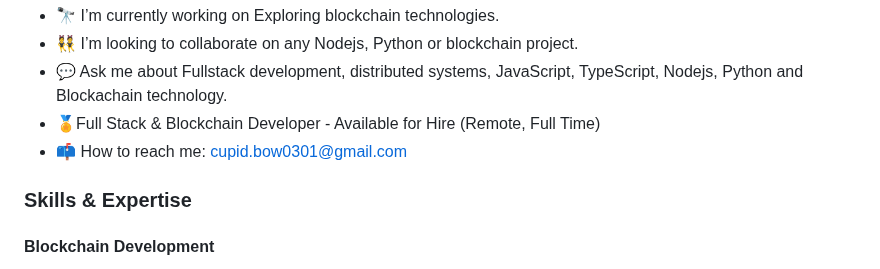
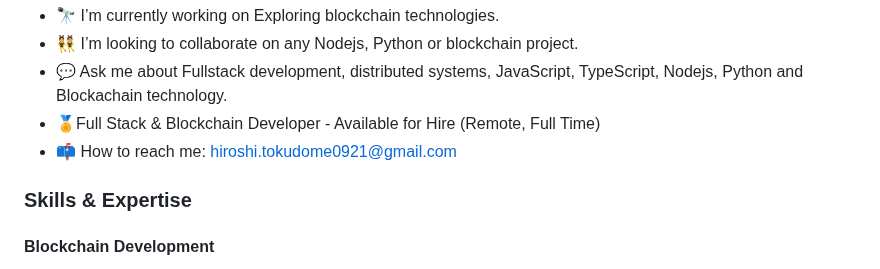
Before and after one commit to cupidbow20000/cupidbow20000, a Markdown page: README.md, the part around the change. Rendered like a GitHub page.

```diff
--- a/README.md
+++ b/README.md
@@ -12,7 +12,7 @@ Experienced Senior Full Stack and Blockchain Developer with over 6 years of expe
 - 👯 I’m looking to collaborate on any Nodejs, Python or blockchain project.
 - 💬 Ask me about Fullstack development, distributed systems, JavaScript, TypeScript, Nodejs, Python and Blockachain technology.
 - 🏅Full Stack & Blockchain Developer - Available for Hire (Remote, Full Time)
-- 📫 How to reach me:  cupid.bow0301@gmail.com
+- 📫 How to reach me:  hiroshi.tokudome0921@gmail.com
 
  <h3>Skills & Expertise</h3>
 
```
